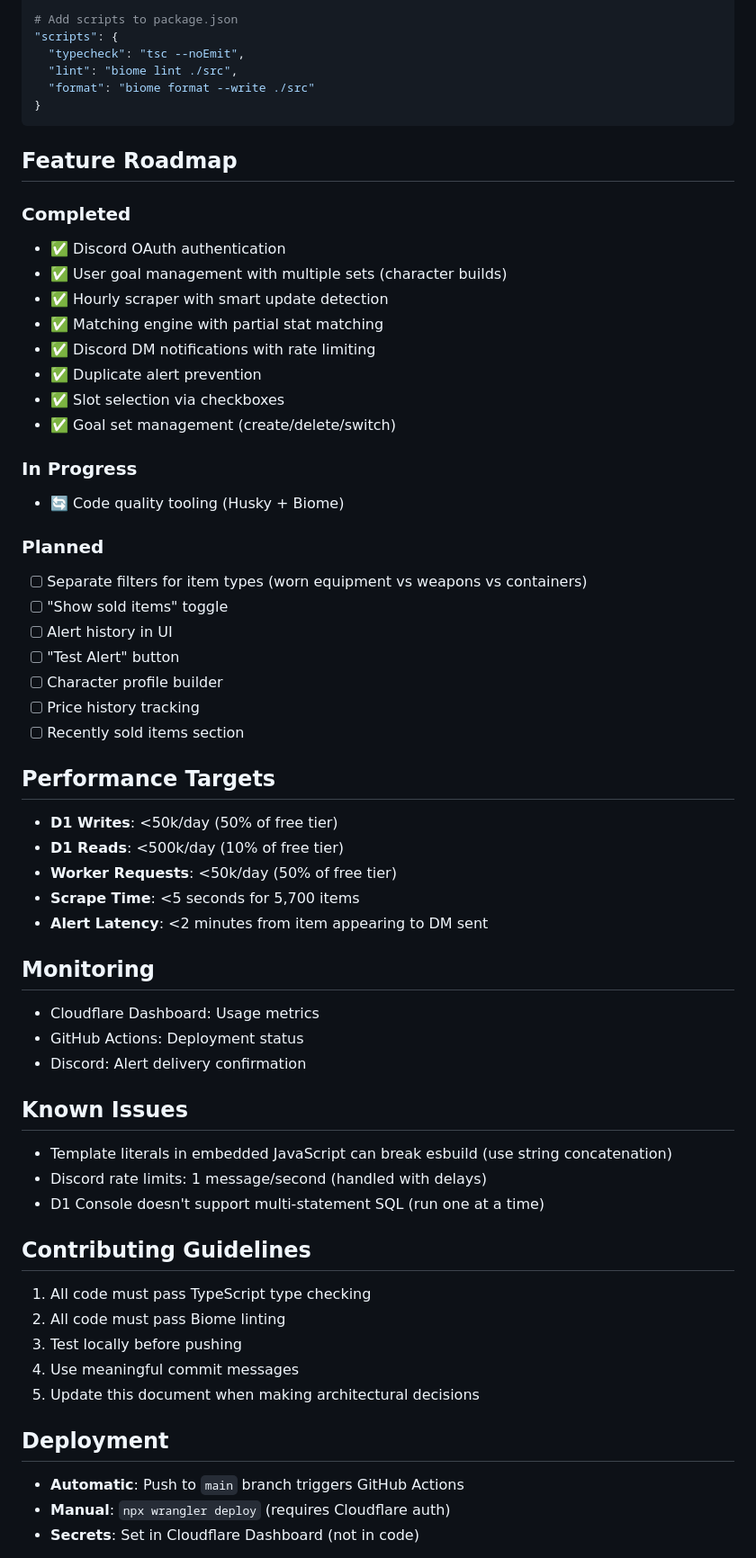
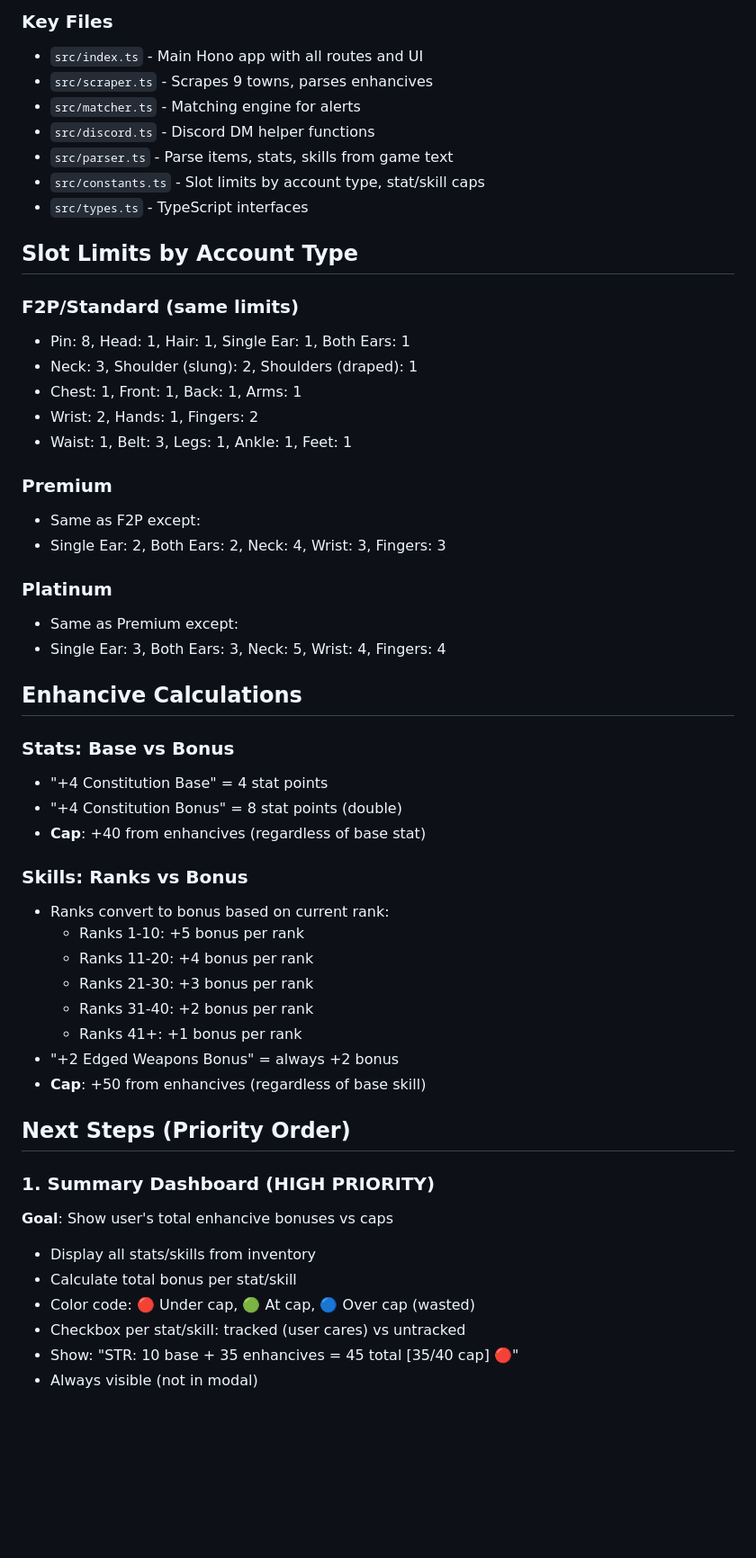
Before and after one commit to Buckwheet/GS4-EnhanciveShopper, a Markdown page: PROJECT_STEERING.md, the part around one of its changes. Shown at 90% size. Drawn GitHub-style; blank space fills up the shorter version.

Commit message:
Update steering document with complete inventory system state

````diff
--- a/PROJECT_STEERING.md
+++ b/PROJECT_STEERING.md
@@ -62,62 +73,55 @@ npm run lint
 
-# Add scripts to package.json
-"scripts": {
-  "typecheck": "tsc --noEmit",
-  "lint": "biome lint ./src",
-  "format": "biome format --write ./src"
-}
-```
+### Key Files
+- `src/index.ts` - Main Hono app with all routes and UI
+- `src/scraper.ts` - Scrapes 9 towns, parses enhancives
+- `src/matcher.ts` - Matching engine for alerts
+- `src/discord.ts` - Discord DM helper functions
+- `src/parser.ts` - Parse items, stats, skills from game text
+- `src/constants.ts` - Slot limits by account type, stat/skill caps
+- `src/types.ts` - TypeScript interfaces
 
-## Feature Roadmap
+## Slot Limits by Account Type
 
-### Completed
-- ✅ Discord OAuth authentication
-- ✅ User goal management with multiple sets (character builds)
-- ✅ Hourly scraper with smart update detection
-- ✅ Matching engine with partial stat matching
-- ✅ Discord DM notifications with rate limiting
-- ✅ Duplicate alert prevention
-- ✅ Slot selection via checkboxes
-- ✅ Goal set management (create/delete/switch)
+### F2P/Standard (same limits)
+- Pin: 8, Head: 1, Hair: 1, Single Ear: 1, Both Ears: 1
+- Neck: 3, Shoulder (slung): 2, Shoulders (draped): 1
+- Chest: 1, Front: 1, Back: 1, Arms: 1
+- Wrist: 2, Hands: 1, Fingers: 2
+- Waist: 1, Belt: 3, Legs: 1, Ankle: 1, Feet: 1
 
-### In Progress
-- 🔄 Code quality tooling (Husky + Biome)
+### Premium
+- Same as F2P except:
+- Single Ear: 2, Both Ears: 2, Neck: 4, Wrist: 3, Fingers: 3
 
-### Planned
-- [ ] Separate filters for item types (worn equipment vs weapons vs containers)
-- [ ] "Show sold items" toggle
-- [ ] Alert history in UI
-- [ ] "Test Alert" button
-- [ ] Character profile builder
-- [ ] Price history tracking
-- [ ] Recently sold items section
+### Platinum
+- Same as Premium except:
+- Single Ear: 3, Both Ears: 3, Neck: 5, Wrist: 4, Fingers: 4
 
-## Performance Targets
-- **D1 Writes**: <50k/day (50% of free tier)
-- **D1 Reads**: <500k/day (10% of free tier)
-- **Worker Requests**: <50k/day (50% of free tier)
-- **Scrape Time**: <5 seconds for 5,700 items
-- **Alert Latency**: <2 minutes from item appearing to DM sent
+## Enhancive Calculations
 
-## Monitoring
-- Cloudflare Dashboard: Usage metrics
-- GitHub Actions: Deployment status
-- Discord: Alert delivery confirmation
+### Stats: Base vs Bonus
+- "+4 Constitution Base" = 4 stat points
+- "+4 Constitution Bonus" = 8 stat points (double)
+- **Cap**: +40 from enhancives (regardless of base stat)
 
-## Known Issues
-- Template literals in embedded JavaScript can break esbuild (use string concatenation)
-- Discord rate limits: 1 message/second (handled with delays)
-- D1 Console doesn't support multi-statement SQL (run one at a time)
+### Skills: Ranks vs Bonus
+- Ranks convert to bonus based on current rank:
+  - Ranks 1-10: +5 bonus per rank
+  - Ranks 11-20: +4 bonus per rank
+  - Ranks 21-30: +3 bonus per rank
+  - Ranks 31-40: +2 bonus per rank
+  - Ranks 41+: +1 bonus per rank
+- "+2 Edged Weapons Bonus" = always +2 bonus
+- **Cap**: +50 from enhancives (regardless of base skill)
 
-## Contributing Guidelines
-1. All code must pass TypeScript type checking
-2. All code must pass Biome linting
-3. Test locally before pushing
-4. Use meaningful commit messages
-5. Update this document when making architectural decisions
+## Next Steps (Priority Order)
 
-## Deployment
-- **Automatic**: Push to `main` branch triggers GitHub Actions
-- **Manual**: `npx wrangler deploy` (requires Cloudflare auth)
-- **Secrets**: Set in Cloudflare Dashboard (not in code)
+### 1. Summary Dashboard (HIGH PRIORITY)
+**Goal**: Show user's total enhancive bonuses vs caps
+- Display all stats/skills from inventory
+- Calculate total bonus per stat/skill
+- Color code: 🔴 Under cap, 🟢 At cap, 🔵 Over cap (wasted)
+- Checkbox per stat/skill: tracked (user cares) vs untracked
+- Show: "STR: 10 base + 35 enhancives = 45 total [35/40 cap] 🔴"
+- Always visible (not in modal)
 
````
Also changed, not shown: other parts of PROJECT_STEERING.md (+173 -42 lines).
